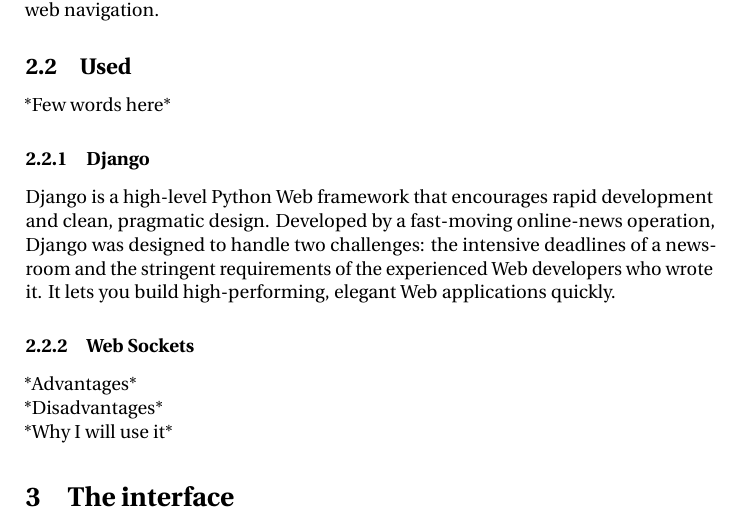
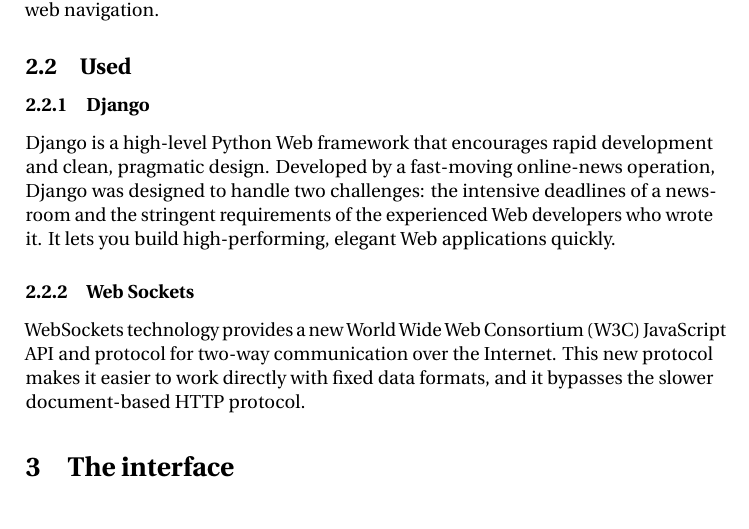
Before and after one commit to GeorgJung/Impact, a LaTeX paper (Documents/TechReports/Project-FirstReport.FitnessMonitor/1st_report.tex): part of page 3 of 6, cut so that both start at the same text. Compiled offline with pdfLaTeX.

Commit message:
Web sockets info

```diff
--- a/Documents/TechReports/Project-FirstReport.FitnessMonitor/1st_report.tex
+++ b/Documents/TechReports/Project-FirstReport.FitnessMonitor/1st_report.tex
@@ -71,15 +71,12 @@
 \\* It is an open source project, with enough documentation, and is more helpful in web navigation.
 
 \subsection{Used}
-*Few words here*
 
 \subsubsection{Django}
 Django is a high-level Python Web framework that encourages rapid development and clean, pragmatic design. Developed by a fast-moving online-news operation, Django was designed to handle two challenges: the intensive deadlines of a newsroom and the stringent requirements of the experienced Web developers who wrote it. It lets you build high-performing, elegant Web applications quickly.
 
 \subsubsection{Web Sockets}
-*Advantages*
-\\**Disadvantages*
-\\**Why I will use it*
+WebSockets technology provides a new World Wide Web Consortium (W3C) JavaScript API and protocol for two-way communication over the Internet. This new protocol makes it easier to work directly with fixed data formats, and it bypasses the slower document-based HTTP protocol.
 
 \section{The interface}
 You will implement a multi-sensor tracking and analysis tool for a specific physical workout routine to track performance and fitness level of a practitioner over a single and over multiple sessions.
```
Also changed, not shown: Documents/TechReports/Project-FirstReport.FitnessMonitor/1st_report.pdf.
